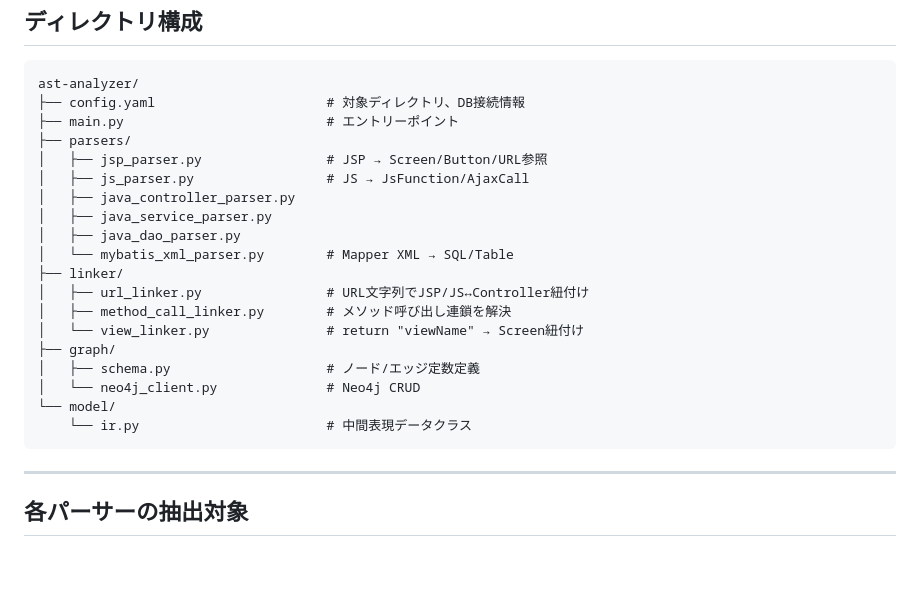
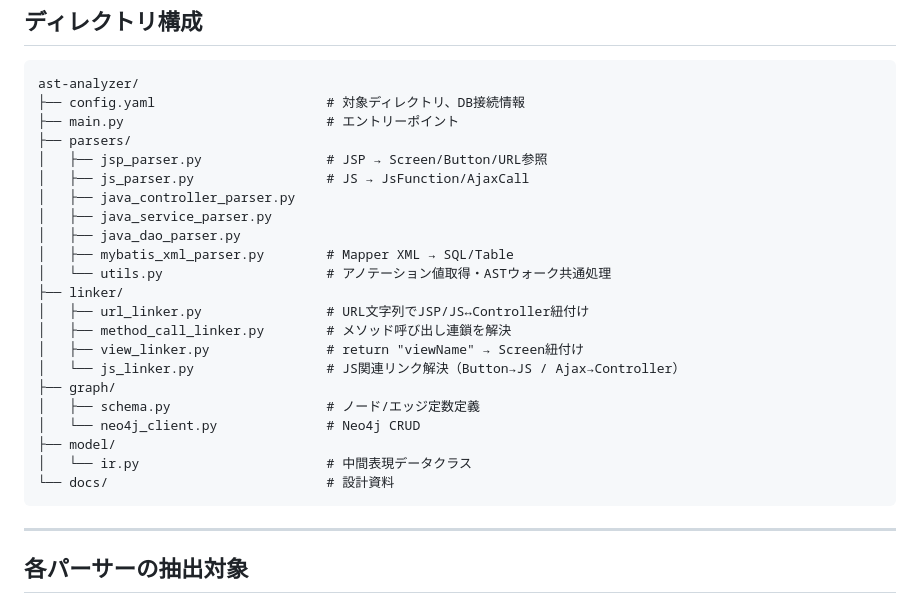
Before and after one commit to s-ono-123456/claude-sample, a Markdown page: ast-analyzer/docs/ast-graph-analyzer-design.md, the part around the change. GitHub-like rendering; blank space fills up the shorter version.

````diff
--- a/ast-analyzer/ast-graph-analyzer-design.md
+++ b/ast-analyzer/docs/ast-graph-analyzer-design.md
@@ -89,16 +89,19 @@ ast-analyzer/
 │   ├── java_controller_parser.py
 │   ├── java_service_parser.py
 │   ├── java_dao_parser.py
-│   └── mybatis_xml_parser.py        # Mapper XML → SQL/Table
+│   ├── mybatis_xml_parser.py        # Mapper XML → SQL/Table
+│   └── utils.py                     # アノテーション値取得・ASTウォーク共通処理
 ├── linker/
 │   ├── url_linker.py                # URL文字列でJSP/JS↔Controller紐付け
 │   ├── method_call_linker.py        # メソッド呼び出し連鎖を解決
-│   └── view_linker.py               # return "viewName" → Screen紐付け
+│   ├── view_linker.py               # return "viewName" → Screen紐付け
+│   └── js_linker.py                 # JS関連リンク解決（Button→JS / Ajax→Controller）
 ├── graph/
 │   ├── schema.py                    # ノード/エッジ定数定義
 │   └── neo4j_client.py              # Neo4j CRUD
-└── model/
-    └── ir.py                        # 中間表現データクラス
+├── model/
+│   └── ir.py                        # 中間表現データクラス
+└── docs/                            # 設計資料
 ```
 
 ---
````
